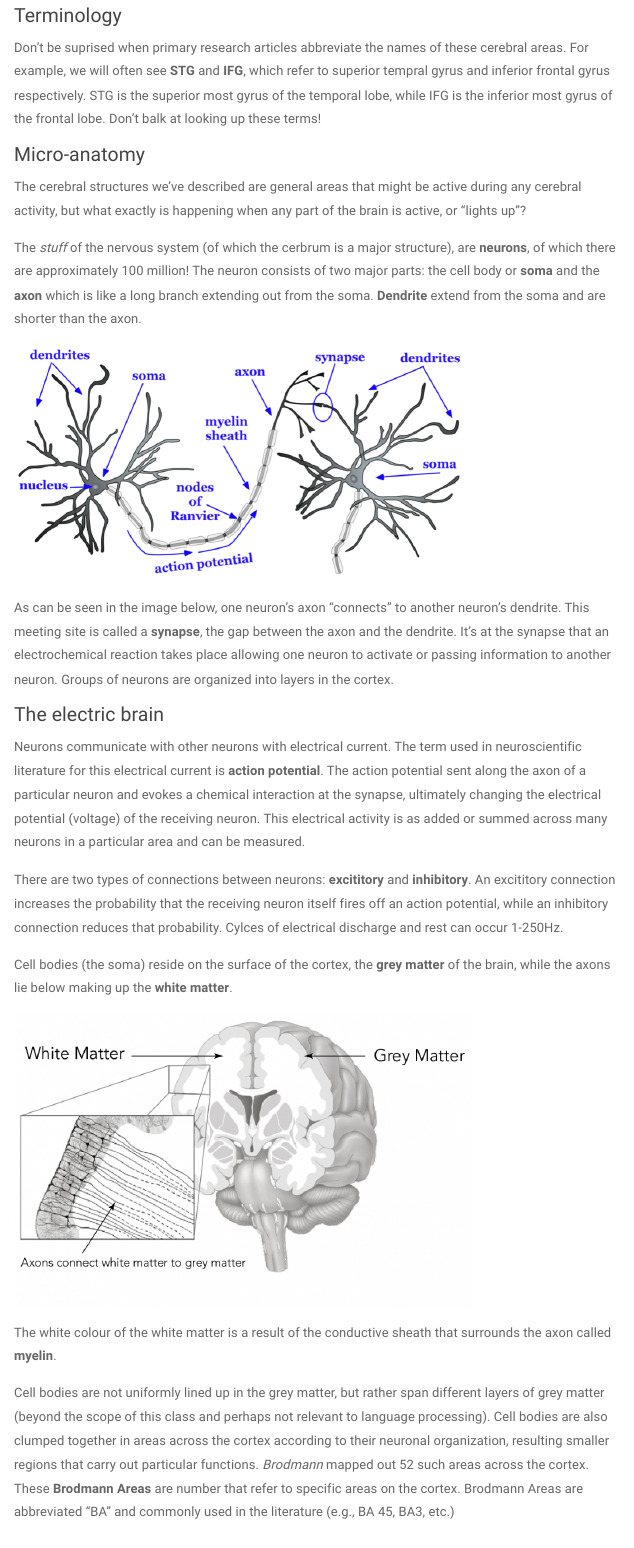
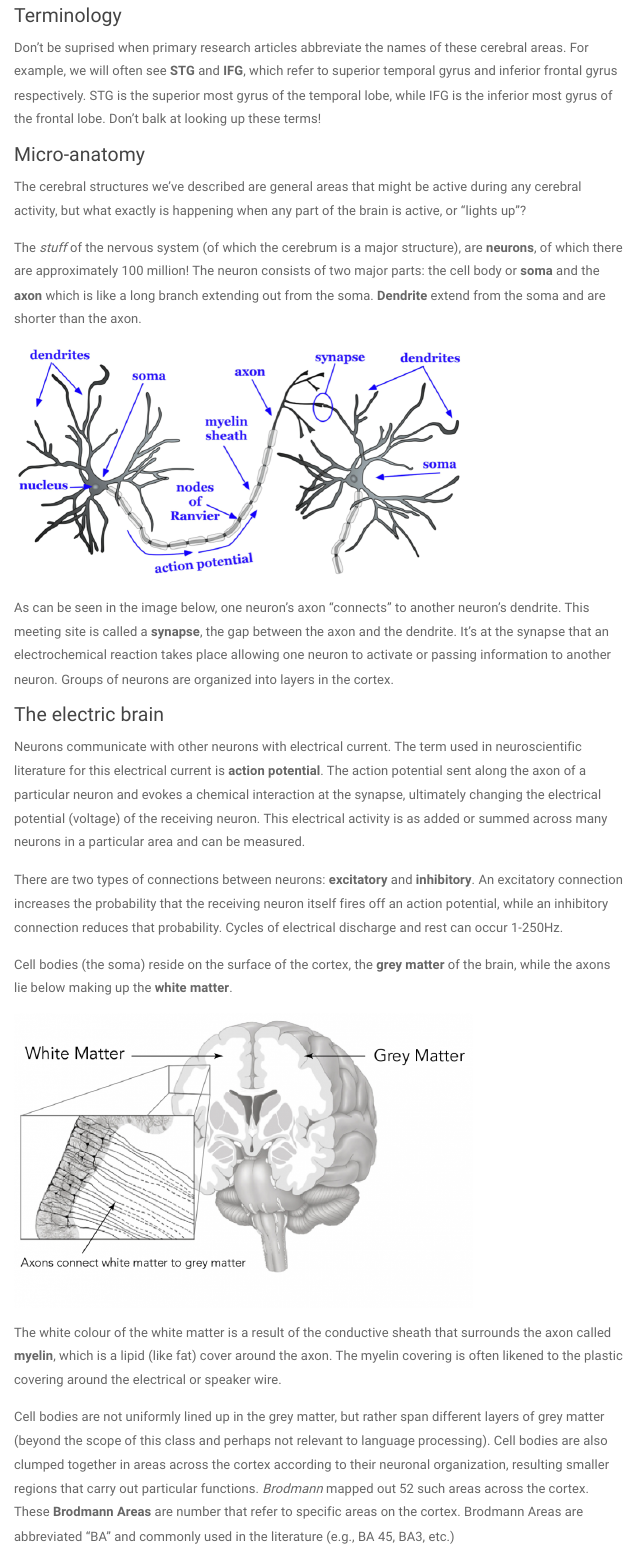
Before and after one commit to saplabyork/LING4230, an R Markdown document (lecture2.Rmd): the page in a window 1100 px wide, from 3890 px down. Rendered offline with R 4.5, knitr and Pandoc, with nearby package versions; a font, style sheet, LaTeX package, included part or bibliography that could not be used is replaced or left out; menus at the side of the page are left out.

Commit message:
lec2 typos

```diff
--- a/lecture2.Rmd
+++ b/lecture2.Rmd
@@ -108,13 +108,13 @@ The distribution of neurons for each part of the body in the motor and somatosen
 
 ### Terminology
 
-Don't be suprised when primary research articles abbreviate the names of these cerebral areas. For example, we will often see **STG** and **IFG**, which refer to superior tempral gyrus and inferior frontal gyrus respectively. STG is the superior most gyrus of the temporal lobe, while IFG is the inferior most gyrus of the frontal lobe. Don't balk at looking up these terms!
+Don't be suprised when primary research articles abbreviate the names of these cerebral areas. For example, we will often see **STG** and **IFG**, which refer to superior temporal gyrus and inferior frontal gyrus respectively. STG is the superior most gyrus of the temporal lobe, while IFG is the inferior most gyrus of the frontal lobe. Don't balk at looking up these terms!
 
 ### Micro-anatomy
 
 The cerebral structures we've described are general areas that might be active during any cerebral activity, but what exactly is happening when any part of the brain is active, or "lights up"?
 
-The *stuff* of the nervous system (of which the cerbrum is a major structure), are **neurons**, of which there are approximately 100 million! The neuron consists of two major parts: the cell body or **soma** and the **axon** which is like a long branch extending out from the soma. **Dendrite** extend from the soma and are shorter than the axon.
+The *stuff* of the nervous system (of which the cerebrum is a major structure), are **neurons**, of which there are approximately 100 million! The neuron consists of two major parts: the cell body or **soma** and the **axon** which is like a long branch extending out from the soma. **Dendrite** extend from the soma and are shorter than the axon.
 
 ![](images/neuron.png){width=75%}
 
@@ -124,13 +124,13 @@ As can be seen in the image below, one neuron's axon "connects" to another neuro
 
 Neurons communicate with other neurons with electrical current. The term used in neuroscientific literature for this electrical current is **action potential**. The action potential sent along the axon of a particular neuron and evokes a chemical interaction at the synapse, ultimately changing the electrical potential (voltage) of the receiving neuron. This electrical activity is as added or summed across many neurons in a particular area and can be measured.
 
-There are two types of connections between neurons: **excititory** and **inhibitory**. An excititory connection increases the probability that the receiving neuron itself fires off an action potential, while an inhibitory connection reduces that probability. Cylces of electrical discharge and rest can occur 1-250Hz.
+There are two types of connections between neurons: **excitatory** and **inhibitory**. An excitatory connection increases the probability that the receiving neuron itself fires off an action potential, while an inhibitory connection reduces that probability. Cycles of electrical discharge and rest can occur 1-250Hz.
 
 Cell bodies (the soma) reside on the surface of the cortex, the **grey matter** of the brain, while the axons lie below making up the **white matter**.
 
 ![](images/grey-white-matter.png){width=75%}
 
-The white colour of the white matter is a result of the conductive sheath that surrounds the axon called **myelin**.
+The white colour of the white matter is a result of the conductive sheath that surrounds the axon called **myelin**, which is a lipid (like fat) cover around the axon. The myelin covering is often likened to the plastic covering around the electrical or speaker wire.
 
 Cell bodies are not uniformly lined up in the grey matter, but rather span different layers of grey matter (beyond the scope of this class and perhaps not relevant to language processing). Cell bodies are also clumped together in areas across the cortex according to their neuronal organization, resulting smaller regions that carry out particular functions. *Brodmann* mapped out 52 such areas across the cortex. These **Brodmann Areas** are number that refer to specific areas on the cortex. Brodmann Areas are abbreviated "BA" and commonly used in the literature (e.g., BA 45, BA3, etc.)
 
```
Also changed, not shown: 1 other file.
